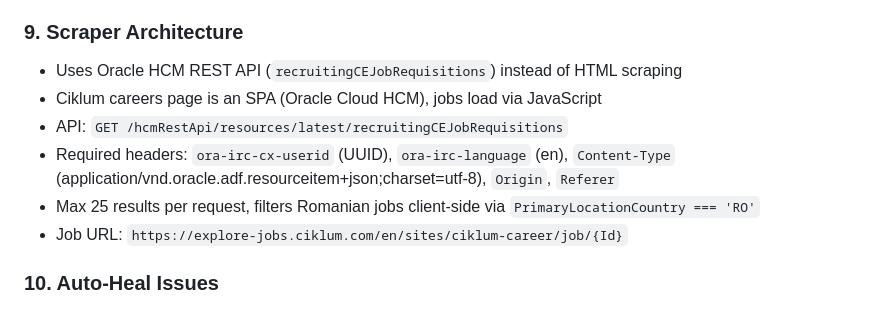
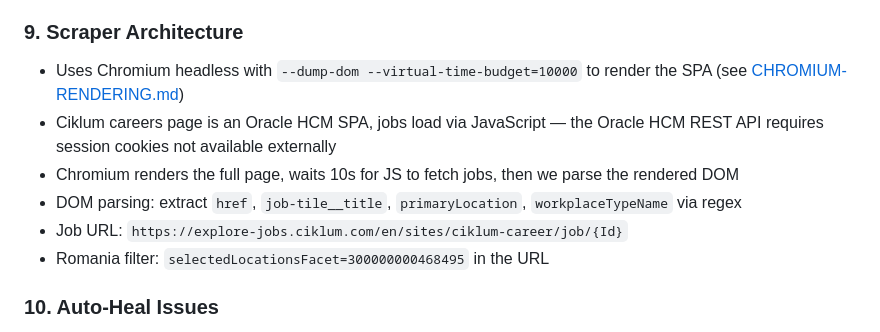
Before and after one commit to peviitor-scrapers/ciklum-romania-srl-nodejs-scraper, a Markdown page: AGENTS.md, the part around the change. Rendered like a GitHub page.

```diff
--- a/AGENTS.md
+++ b/AGENTS.md
@@ -85,12 +85,12 @@ npm run test:consistency
 - `docs/company.json` is regenerated on every scrape so GitHub Pages can read company identity
 
 ### 9. Scraper Architecture
-- Uses Oracle HCM REST API (`recruitingCEJobRequisitions`) instead of HTML scraping
-- Ciklum careers page is an SPA (Oracle Cloud HCM), jobs load via JavaScript
-- API: `GET /hcmRestApi/resources/latest/recruitingCEJobRequisitions`
-- Required headers: `ora-irc-cx-userid` (UUID), `ora-irc-language` (en), `Content-Type` (application/vnd.oracle.adf.resourceitem+json;charset=utf-8), `Origin`, `Referer`
-- Max 25 results per request, filters Romanian jobs client-side via `PrimaryLocationCountry === 'RO'`
+- Uses Chromium headless with `--dump-dom --virtual-time-budget=10000` to render the SPA (see [CHROMIUM-RENDERING.md](CHROMIUM-RENDERING.md))
+- Ciklum careers page is an Oracle HCM SPA, jobs load via JavaScript — the Oracle HCM REST API requires session cookies not available externally
+- Chromium renders the full page, waits 10s for JS to fetch jobs, then we parse the rendered DOM
+- DOM parsing: extract `href`, `job-tile__title`, `primaryLocation`, `workplaceTypeName` via regex
 - Job URL: `https://explore-jobs.ciklum.com/en/sites/ciklum-career/job/{Id}`
+- Romania filter: `selectedLocationsFacet=300000000468495` in the URL
 
 ### 10. Auto-Heal Issues
 When the `Automation Tests` workflow fails, a **GitHub Issue** is auto-created with label `auto-heal`. The issue contains:
```
Also changed, not shown: INSTRUCTIONS.md (+2 -1 lines), files.md (+1 -0 lines).
